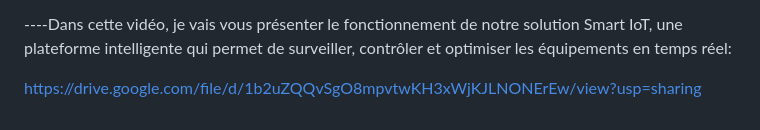
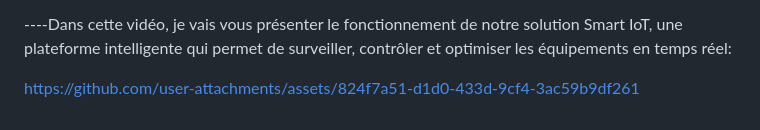
Before and after one commit to zfatime046-debug/smart-agriculture-IoT, a Markdown page: README.md, the part around the change. Rendered like a GitHub page.

Commit message:
Update video link for Smart IoT demonstration
Added a new link to the Smart IoT demonstration video.

```diff
--- a/README.md
+++ b/README.md
@@ -97,4 +97,5 @@ Ce document présente la modélisation des données du projet **Smart IoT** :
 
 ----Dans cette vidéo, je vais vous présenter le fonctionnement de notre solution Smart IoT, une plateforme intelligente qui permet de surveiller, contrôler et optimiser les équipements en temps réel:
 
-https://drive.google.com/file/d/1b2uZQQvSgO8mpvtwKH3xWjKJLNONErEw/view?usp=sharing
+
+https://github.com/user-attachments/assets/824f7a51-d1d0-433d-9cf4-3ac59b9df261
```
